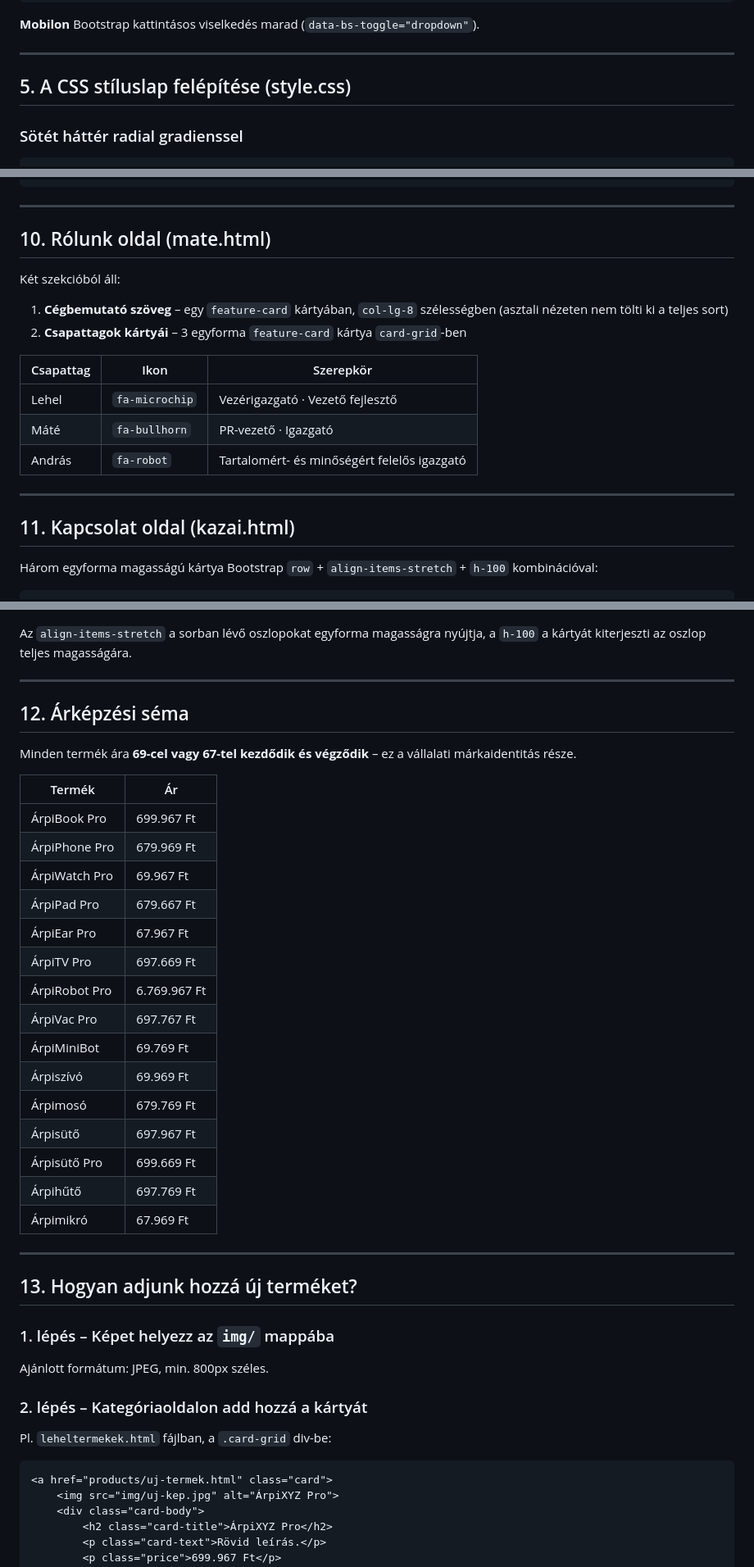
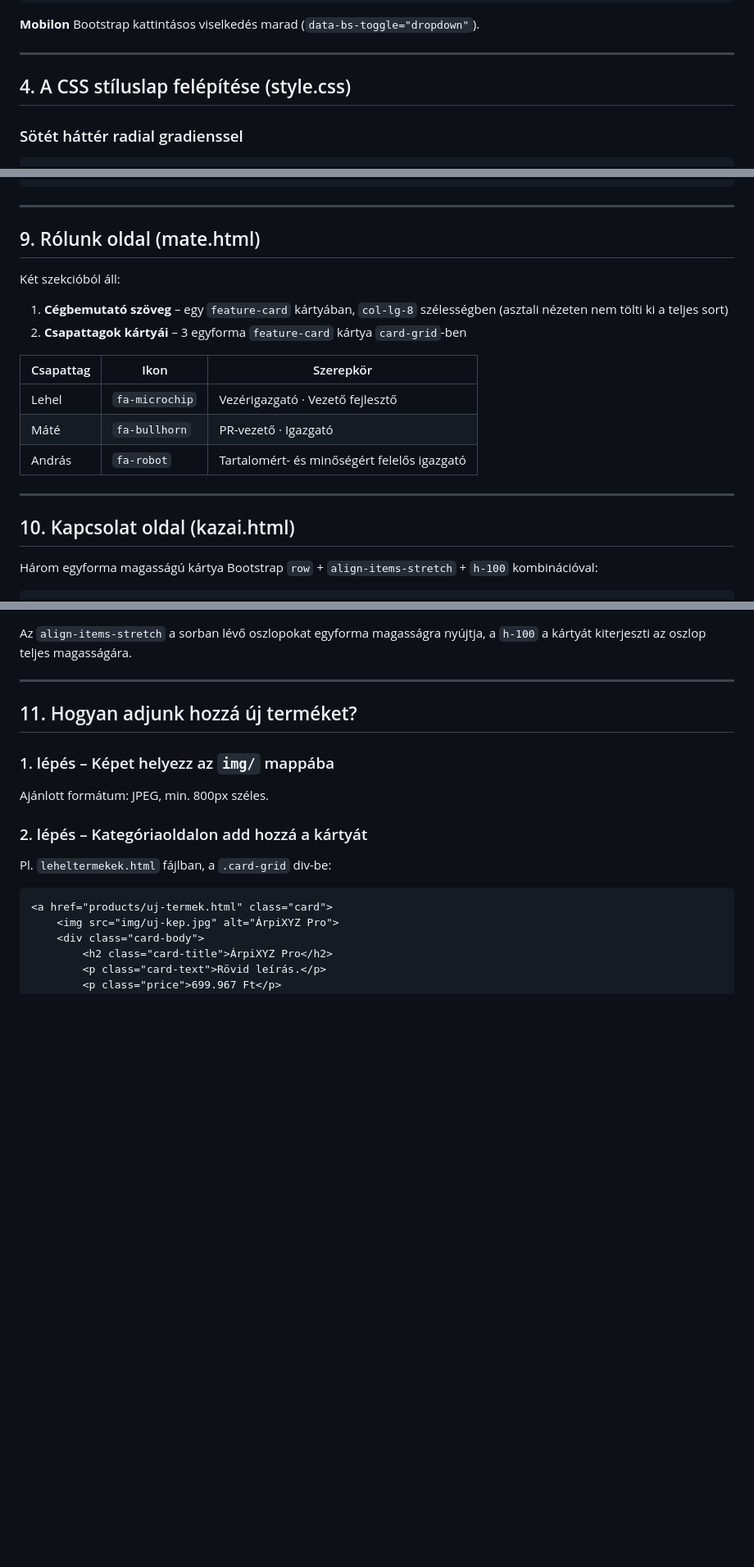
Before and after one commit to Lalma01/nextgen_tech_9.k, a Markdown page: README.md, 3 parts joined by grey strips. Shown at 82% size. Drawn GitHub-style; blank space fills up the shorter version.

```diff
--- a/README.md
+++ b/README.md
@@ -172,7 +138,7 @@ A navigáció minden oldalon azonos Bootstrap Navbar szerkezetet követ:
 
 ---
 
-## 5. A CSS stíluslap felépítése (style.css)
+## 4. A CSS stíluslap felépítése (style.css)
 
 ### Sötét háttér radial gradienssel
 
@@ -440,7 +406,7 @@ function changeQty(name, delta) {
 
 ---
 
-## 10. Rólunk oldal (mate.html)
+## 9. Rólunk oldal (mate.html)
 
 Két szekcióból áll:
 
@@ -455,7 +421,7 @@ Két szekcióból áll:
 
 ---
 
-## 11. Kapcsolat oldal (kazai.html)
+## 10. Kapcsolat oldal (kazai.html)
 
 Három egyforma magasságú kártya Bootstrap `row` + `align-items-stretch` + `h-100` kombinációval:
 
@@ -484,31 +450,7 @@ Az `align-items-stretch` a sorban lévő oszlopokat egyforma magasságra nyújtj
 
 ---
 
-## 12. Árképzési séma
-
-Minden termék ára **69-cel vagy 67-tel kezdődik és végződik** – ez a vállalati márkaidentitás része.
-
-| Termék | Ár |
-|--------|----|
-| ÁrpiBook Pro | 699.967 Ft |
-| ÁrpiPhone Pro | 679.969 Ft |
-| ÁrpiWatch Pro | 69.967 Ft |
-| ÁrpiPad Pro | 679.667 Ft |
-| ÁrpiEar Pro | 67.967 Ft |
-| ÁrpiTV Pro | 697.669 Ft |
-| ÁrpiRobot Pro | 6.769.967 Ft |
-| ÁrpiVac Pro | 697.767 Ft |
-| ÁrpiMiniBot | 69.769 Ft |
-| Árpiszívó | 69.969 Ft |
-| Árpimosó | 679.769 Ft |
-| Árpisütő | 697.967 Ft |
-| Árpisütő Pro | 699.669 Ft |
-| Árpihűtő | 697.769 Ft |
-| Árpimikró | 67.969 Ft |
-
----
-
-## 13. Hogyan adjunk hozzá új terméket?
+## 11. Hogyan adjunk hozzá új terméket?
 
 ### 1. lépés – Képet helyezz az `img/` mappába
 
```
Also changed, not shown: other parts of README.md (+7 -49 lines).
